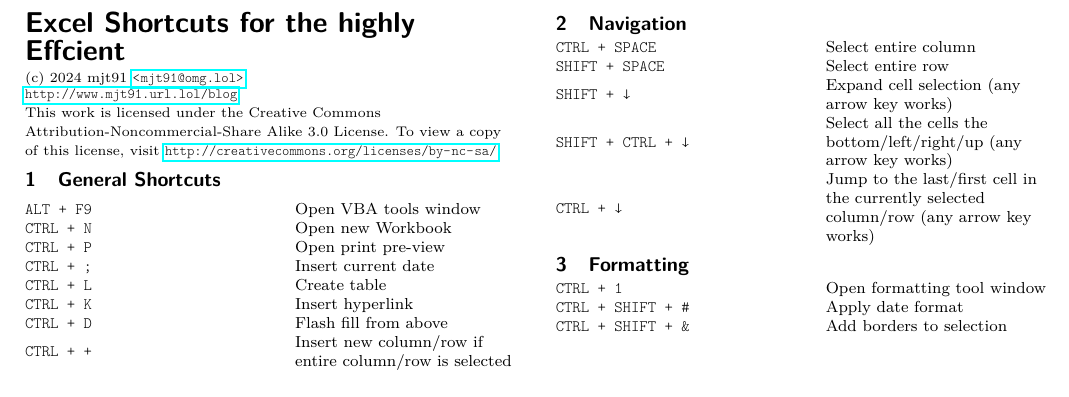
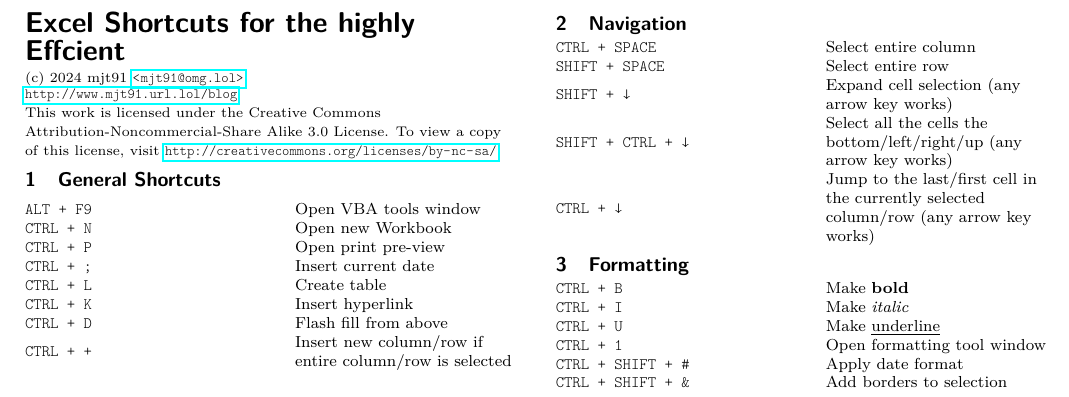
Before and after one commit to mjt91/excel-shortcuts-cheatsheet, a LaTeX document (excel_refcard_en.tex): part of the page, cut so that both start at the same text. Compiled offline with pdfLaTeX.

Commit message:
add formatting shortcuts

```diff
--- a/excel_refcard_en.tex
+++ b/excel_refcard_en.tex
@@ -88,6 +88,9 @@
 
   \begin{tabular}{L{0.55\linewidth} L{0.45\linewidth}}
 
+    \tt CTRL + B                & Make \textbf{bold} \\
+    \tt CTRL + I                & Make \textit{italic} \\
+    \tt CTRL + U                & Make \underline{underline} \\
     \tt CTRL + 1                & Open formatting tool window \\
     \tt CTRL + SHIFT + \#        & Apply date format \\
     \tt CTRL + SHIFT + \&       & Add borders to selection \\
```
Also changed, not shown: excel_refcard_en.pdf.
